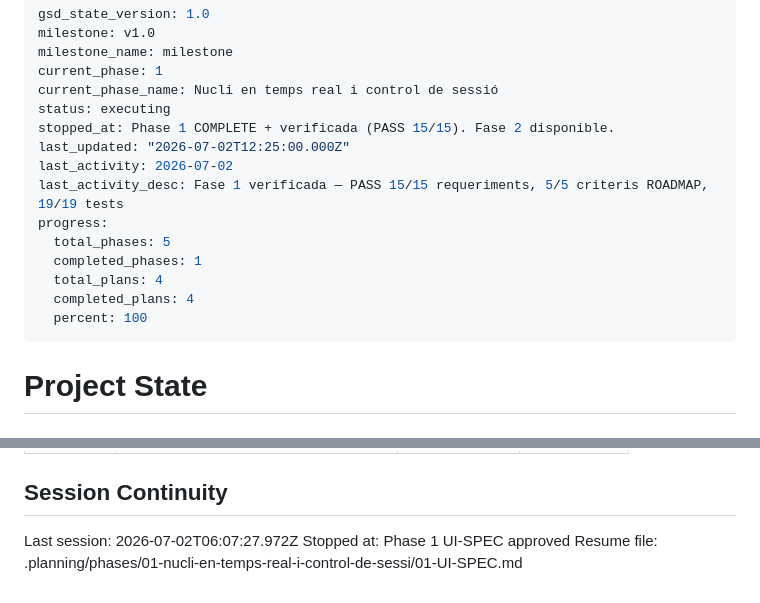
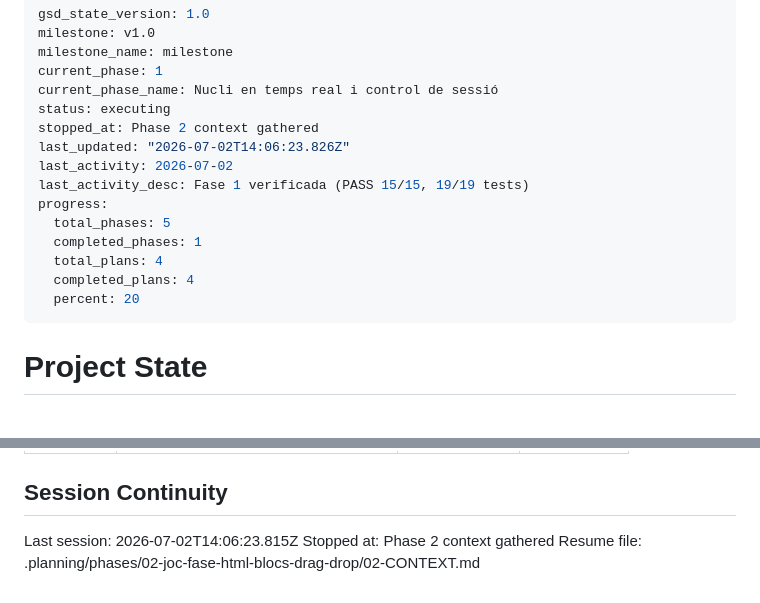
Before and after one commit to rogeraclaro/codearena, a Markdown page: .planning/STATE.md, 2 parts joined by grey strips. GitHub-like rendering.

Commit message:
docs(state): record phase 2 context session

```diff
--- a/.planning/STATE.md
+++ b/.planning/STATE.md
@@ -5,16 +5,16 @@ milestone_name: milestone
 current_phase: 1
 current_phase_name: Nucli en temps real i control de sessió
 status: executing
-stopped_at: Phase 1 COMPLETE + verificada (PASS 15/15). Fase 2 disponible.
-last_updated: "2026-07-02T12:25:00.000Z"
+stopped_at: Phase 2 context gathered
+last_updated: "2026-07-02T14:06:23.826Z"
 last_activity: 2026-07-02
-last_activity_desc: Fase 1 verificada — PASS 15/15 requeriments, 5/5 criteris ROADMAP, 19/19 tests
+last_activity_desc: Fase 1 verificada (PASS 15/15, 19/19 tests)
 progress:
   total_phases: 5
   completed_phases: 1
   total_plans: 4
   completed_plans: 4
-  percent: 100
+  percent: 20
 ---
 
 # Project State
@@ -90,6 +90,6 @@ Items acknowledged and carried forward from previous milestone close:
 
 ## Session Continuity
 
-Last session: 2026-07-02T06:07:27.972Z
-Stopped at: Phase 1 UI-SPEC approved
-Resume file: .planning/phases/01-nucli-en-temps-real-i-control-de-sessi/01-UI-SPEC.md
+Last session: 2026-07-02T14:06:23.815Z
+Stopped at: Phase 2 context gathered
+Resume file: .planning/phases/02-joc-fase-html-blocs-drag-drop/02-CONTEXT.md
```
